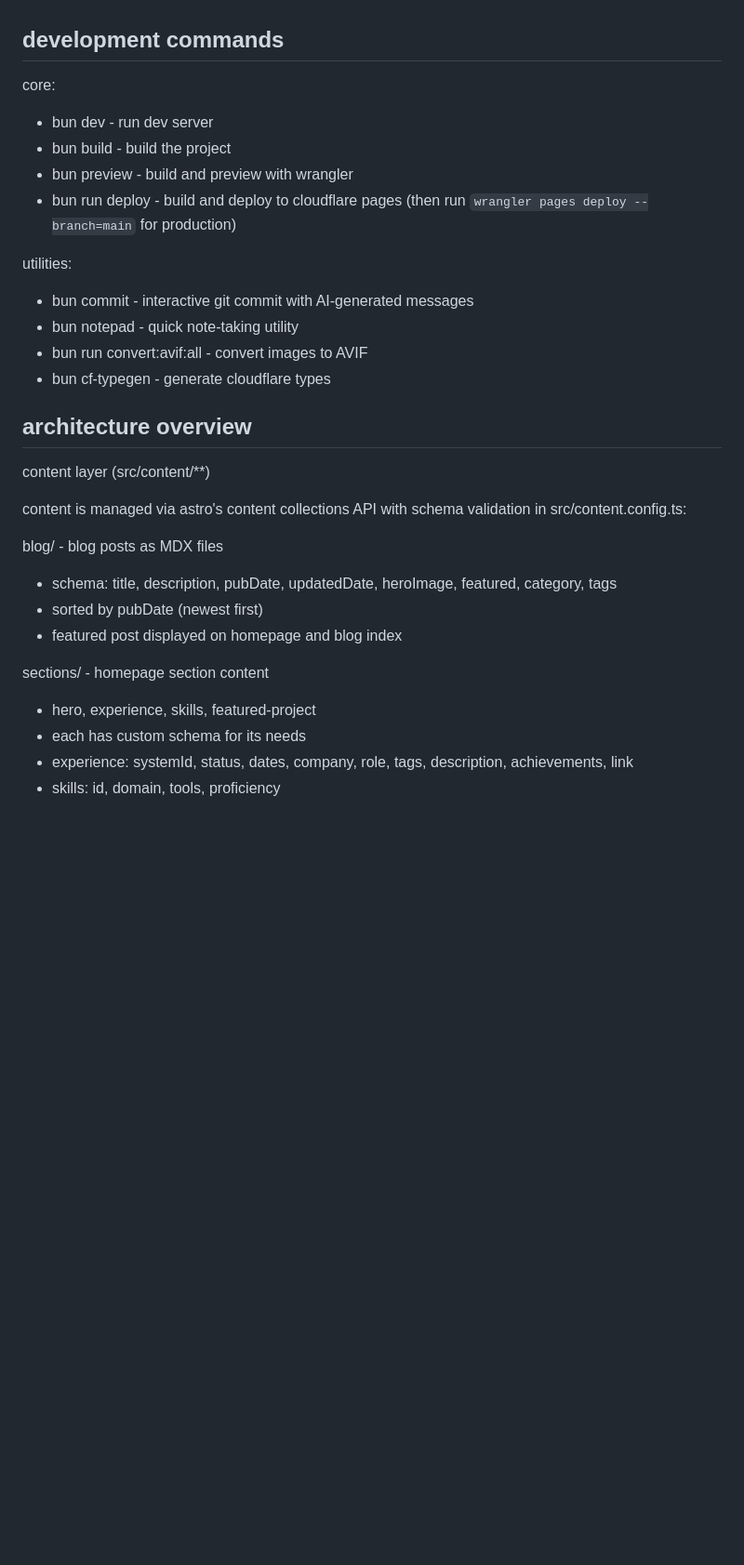
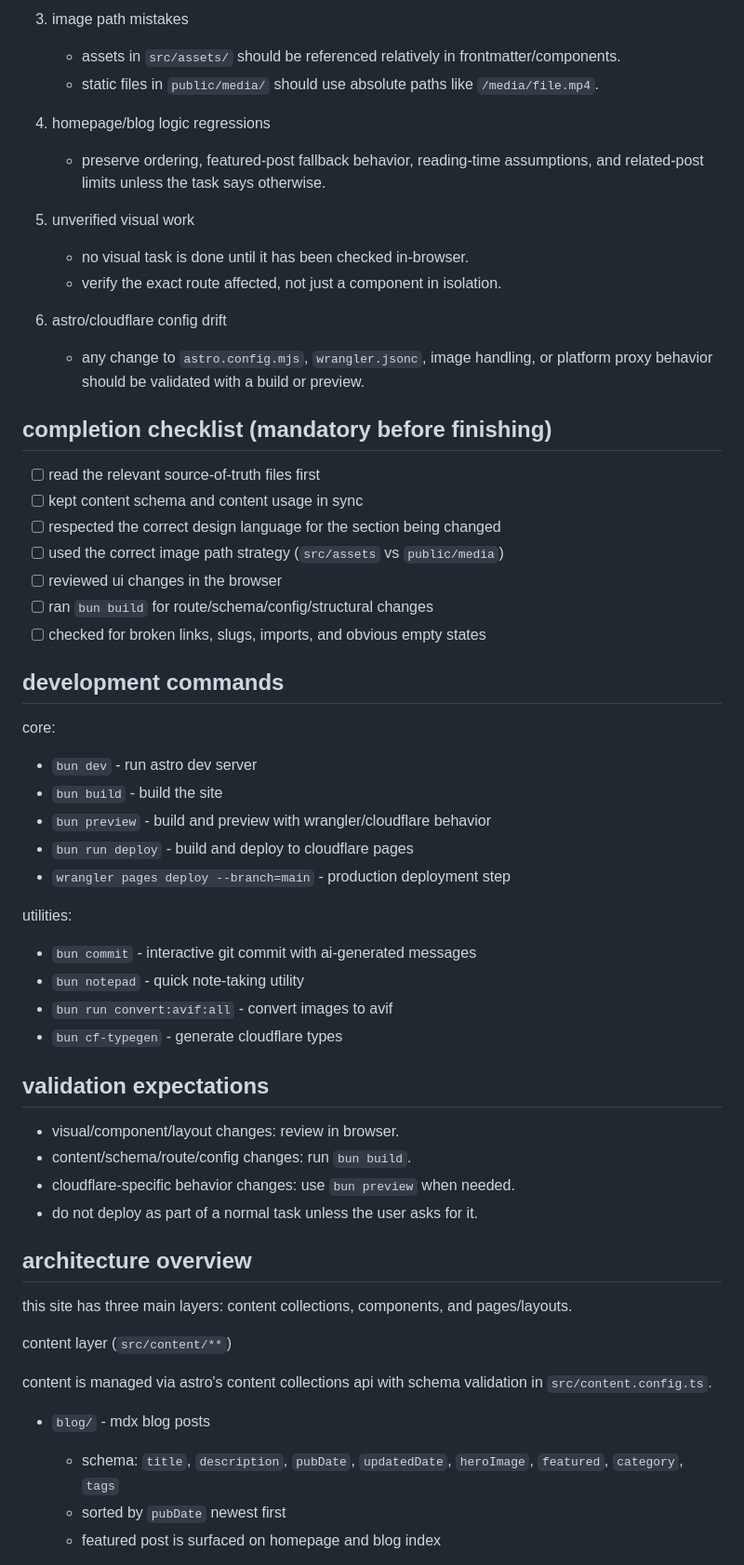
Before and after one commit to NicholaiVogel/NicholaiVogel, a Markdown page: AGENTS.md, the part around one of its changes. Shown at 93% size. Rendered like a GitHub page; blank space fills up the shorter version.

```diff
--- a/AGENTS.md
+++ b/AGENTS.md
@@ -5,34 +64,63 @@ this is an astro-based portfolio and blog site deployed on cloudflare pages. con
+3. image path mistakes
+   - assets in `src/assets/` should be referenced relatively in frontmatter/components.
+   - static files in `public/media/` should use absolute paths like `/media/file.mp4`.
+
+4. homepage/blog logic regressions
+   - preserve ordering, featured-post fallback behavior, reading-time assumptions, and related-post limits unless the task says otherwise.
+
+5. unverified visual work
+   - no visual task is done until it has been checked in-browser.
+   - verify the exact route affected, not just a component in isolation.
+
+6. astro/cloudflare config drift
+   - any change to `astro.config.mjs`, `wrangler.jsonc`, image handling, or platform proxy behavior should be validated with a build or preview.
+
+completion checklist (mandatory before finishing)
+---
+
+- [ ] read the relevant source-of-truth files first
+- [ ] kept content schema and content usage in sync
+- [ ] respected the correct design language for the section being changed
+- [ ] used the correct image path strategy (`src/assets` vs `public/media`)
+- [ ] reviewed ui changes in the browser
+- [ ] ran `bun build` for route/schema/config/structural changes
+- [ ] checked for broken links, slugs, imports, and obvious empty states
 
 development commands
 ---
 
 core:
-- bun dev - run dev server
-- bun build - build the project
-- bun preview - build and preview with wrangler
-- bun run deploy - build and deploy to cloudflare pages (then run `wrangler pages deploy --branch=main` for production)
+- `bun dev` - run astro dev server
+- `bun build` - build the site
+- `bun preview` - build and preview with wrangler/cloudflare behavior
+- `bun run deploy` - build and deploy to cloudflare pages
+- `wrangler pages deploy --branch=main` - production deployment step
 
 utilities:
-- bun commit - interactive git commit with AI-generated messages
-- bun notepad - quick note-taking utility
-- bun run convert:avif:all - convert images to AVIF
-- bun cf-typegen - generate cloudflare types
+- `bun commit` - interactive git commit with ai-generated messages
+- `bun notepad` - quick note-taking utility
+- `bun run convert:avif:all` - convert images to avif
+- `bun cf-typegen` - generate cloudflare types
+
+validation expectations
+---
+
+- visual/component/layout changes: review in browser.
+- content/schema/route/config changes: run `bun build`.
+- cloudflare-specific behavior changes: use `bun preview` when needed.
+- do not deploy as part of a normal task unless the user asks for it.
 
 architecture overview
 ---
 
-content layer (src/content/**)
+this site has three main layers: content collections, components, and pages/layouts.
 
-content is managed via astro's content collections API with schema validation in src/content.config.ts:
+content layer (`src/content/**`)
 
-blog/ - blog posts as MDX files
-- schema: title, description, pubDate, updatedDate, heroImage, featured, category, tags
-- sorted by pubDate (newest first)
-- featured post displayed on homepage and blog index
+content is managed via astro's content collections api with schema validation in `src/content.config.ts`.
 
-sections/ - homepage section content
-- hero, experience, skills, featured-project
-- each has custom schema for its needs
-- experience: systemId, status, dates, company, role, tags, description, achievements, link
-- skills: id, domain, tools, proficiency
+- `blog/` - mdx blog posts
+  - schema: `title`, `description`, `pubDate`, `updatedDate`, `heroImage`, `featured`, `category`, `tags`
+  - sorted by `pubDate` newest first
+  - featured post is surfaced on homepage and blog index
 
```
Also changed, not shown: other parts of AGENTS.md (+133 -78 lines).
